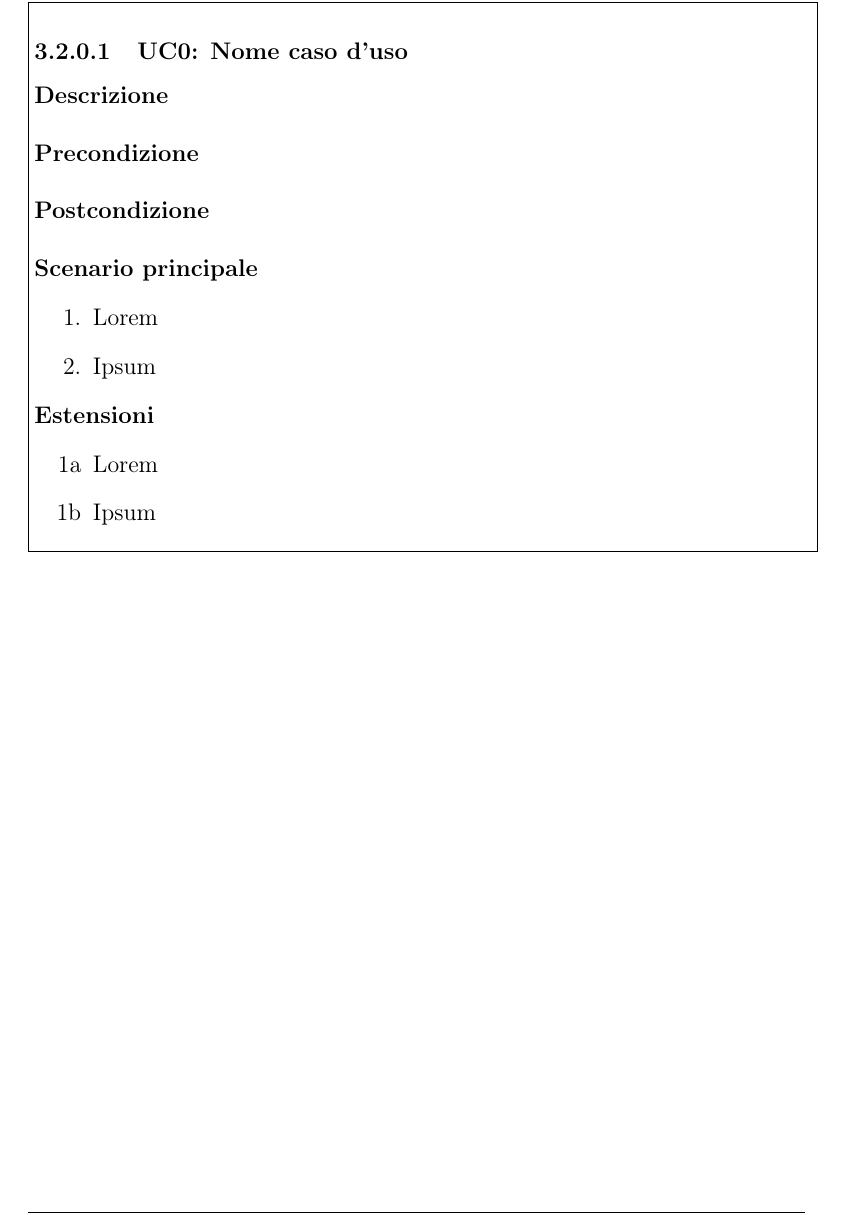
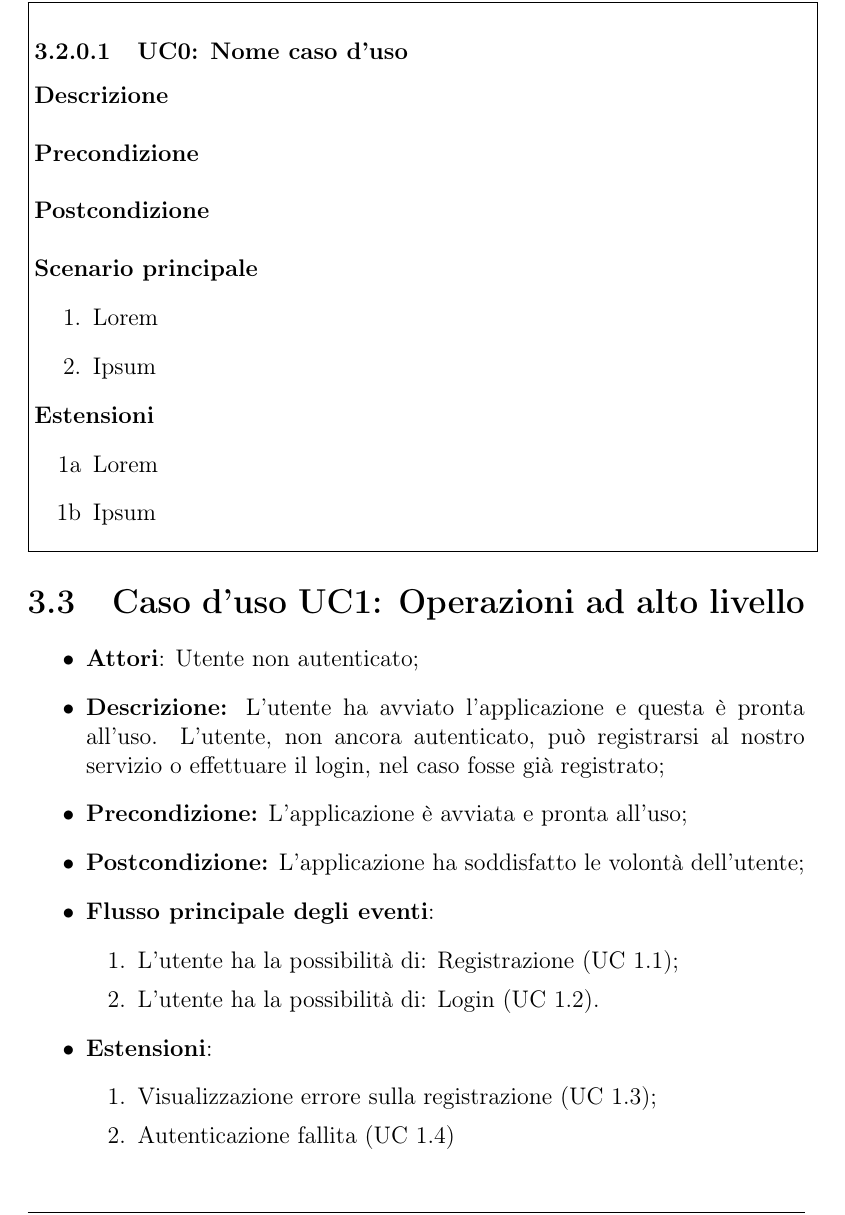
Before and after one commit to mirkofranco/ProgettoSWEDocumentazione, a LaTeX book (Esterni/AnalisiDeiRequisiti/AnalisiDeiRequisiti.tex, which reads Esterni/AnalisiDeiRequisiti/sezioni/casiUso.tex): part of page 10 of 12, cut so that both start at the same text. Compiled offline with pdfLaTeX.

Commit message:
Update casiUso.tex

```diff
--- a/Esterni/AnalisiDeiRequisiti/sezioni/casiUso.tex
+++ b/Esterni/AnalisiDeiRequisiti/sezioni/casiUso.tex
@@ -42,3 +42,21 @@ dove:
 
 	}%
 }
+
+\section{Caso d'uso UC1: Operazioni ad alto livello}
+\begin{itemize}
+	\item \textbf{Attori}: Utente non autenticato;
+	\item \textbf{Descrizione:} L'utente ha avviato l'applicazione e questa è pronta all'uso. L'utente, non ancora autenticato, può registrarsi al nostro servizio o effettuare il login, nel caso fosse già registrato;
+	\item \textbf{Precondizione:} L'applicazione è avviata e pronta all'uso;
+	\item \textbf{Postcondizione:} L'applicazione ha soddisfatto le volontà dell'utente;
+	\item \textbf{Flusso principale degli eventi}:
+		\begin{enumerate}
+			\item L'utente ha la possibilità di: Registrazione (UC 1.1);
+			\item L'utente ha la possibilità di: Login (UC 1.2).
+		\end{enumerate}
+	\item \textbf{Estensioni}:
+		\begin{enumerate}
+			\item Visualizzazione errore sulla registrazione (UC 1.3);
+			\item Autenticazione fallita (UC 1.4)
+		\end{enumerate}
+\end{itemize}
```
